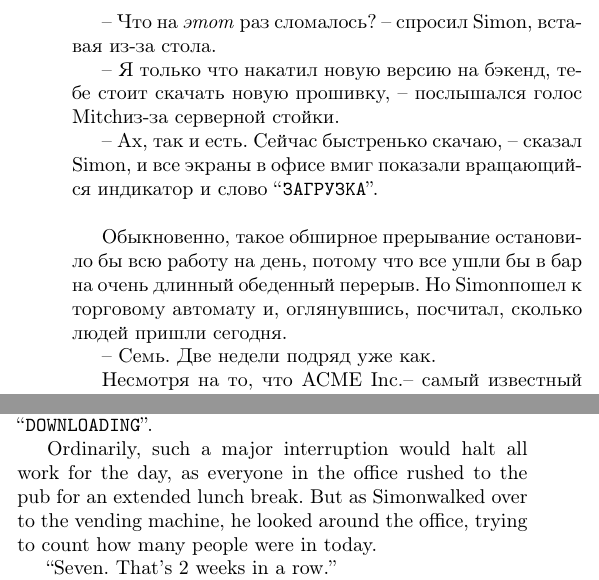
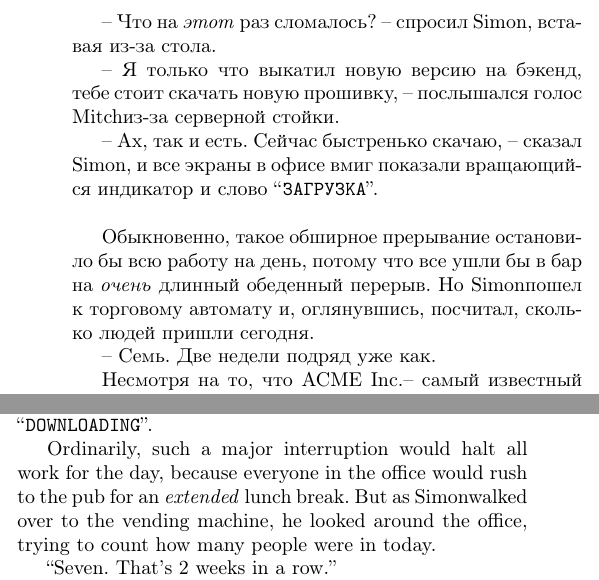
Before and after one commit to danya02/slon-2019-summer-lit-club, a LaTeX document (main.tex): two parts of the columns of page 1 of 11, joined at a grey line, cut so that both start at the same text. Compiled offline with pdfLaTeX.

Commit message:
Minor changes. Closes #3 and closes #4.

```diff
--- a/main.tex
+++ b/main.tex
@@ -50,9 +50,9 @@ creator sees stats, is shocked, decides to disable and release as open-source
 \lang{-- Так, наконец-то загрузилось. \ainame, сколько будет семь плюс восемь?}{``Oh good, it's finally booted. \ainame, what is seven plus eight?''}
 \ai{Семь плюс восемь равно пять тысяч семьдесят четыре точка девять девять девять девять девять де- Выключение.}{Seven plus eight is five thousand seventy four point nine nine nine nine nine nine ni- Shutting down.}
 \lang{-- Что на \emph{этот} раз сломалось? -- спросил \mainname, вставая из-за стола.}{``Alright, what's broken \emph{this} time?'' \mainname asked, getting up from his desk.}
-\lang{-- Я только что накатил новую версию на бэкенд, тебе стоит скачать новую прошивку, -- послышался голос \auxname из-за серверной стойки.}{``I just pushed a new version out on the backend, you might want to download the new firmware version,'' he heard \auxname say from behind the server rack.}
+\lang{-- Я только что выкатил новую версию на бэкенд, тебе стоит скачать новую прошивку, -- послышался голос \auxname из-за серверной стойки.}{``I just pushed a new version out on the backend, you might want to download the new firmware version,'' he heard \auxname say from behind the server rack.}
 \lang{-- Ах, так и есть. Сейчас быстренько скачаю, -- сказал \mainname, и все экраны в офисе вмиг показали вращающийся индикатор и слово ``\texttt{ЗАГРУЗКА}''.}{``Ah, so it is. Okay, let me just do that real quick,'' said \mainname, and in a moment, every screen in the office switched over to showing a spinning icon and the word ``\texttt{DOWNLOADING}''.}
-\lang{Обыкновенно, такое обширное прерывание остановило бы всю работу на день, потому что все ушли бы в бар на очень длинный обеденный перерыв. Но \mainname пошел к торговому автомату и, оглянувшись, посчитал, сколько людей пришли сегодня.}{Ordinarily, such a major interruption would halt all work for the day, as everyone in the office rushed to the pub for an extended lunch break. But as \mainname walked over to the vending machine, he looked around the office, trying to count how many people were in today.}
+\lang{Обыкновенно, такое обширное прерывание остановило бы всю работу на день, потому что все ушли бы в бар на \emph{очень} длинный обеденный перерыв. Но \mainname пошел к торговому автомату и, оглянувшись, посчитал, сколько людей пришли сегодня.}{Ordinarily, such a major interruption would halt all work for the day, because everyone in the office would rush to the pub for an \emph{extended} lunch break. But as \mainname walked over to the vending machine, he looked around the office, trying to count how many people were in today.}
 \lang{-- Семь. Две недели подряд уже как.}{``Seven. That's 2 weeks in a row.''}
 \lang{Несмотря на то, что \corpname -- самый известный производитель умных устройств для дома, доходы компании оставляли желать лучшего. Продажи падали последние два года, в основном потому что более простые и более дешёвые альтернативы стали значительно доступнее. \ceoname, директор компании, сильно заблуждается, когда говорит, что в каждом доме должен быть автономный дрон для доставки еды.}{Despite \corpname's reputation as the leading provider of connected household technolody, its profit margins left a lot to be desired. Sales have been down for the last 2 years, mostly because cheaper, simpler alternatives to their products have become widely available. Despite what \ceoname, the company's CEO, would have you believe, not everyone wants an autonomous drone for food delivery.}
 \lang{-- Так, вы все сегодня хорошо поработали. Вот, угощайтесь -- за счёт компании! -- сказал \mainname, загружая в дрон бутылки с газировкой. Провожая его взглядом, он вспомнил, что в компании TransCorp, конкуренте \corpname, теперь используют военных десантных роботов как меру снижения затрат. Хотя бы тут до этого не дошло, хотя \ceoname и не на такое способен.}{``Okay, good work everybody. Let's have a round of drinks on the house!'' said \mainname, loading up the drone with soda cans. As it flew off over the empty cubicles, he remembered that one of their competitors, TransCorp, has decided to use military assault robots as a cost-cutting measure. At least it didn't come to that here, he thought, although he wouldn't put it past \ceoname.}
```
